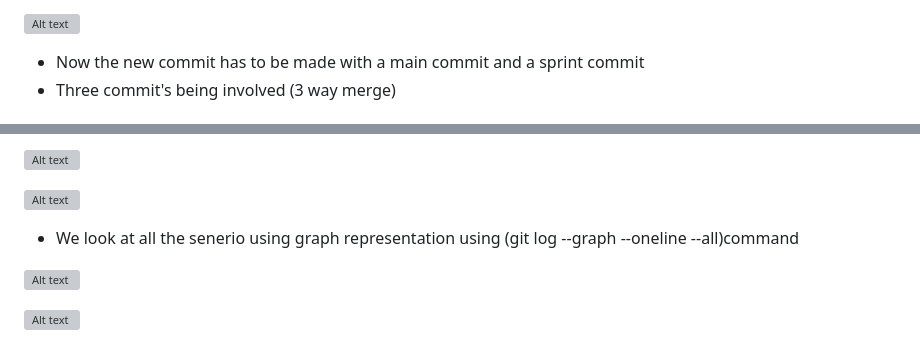
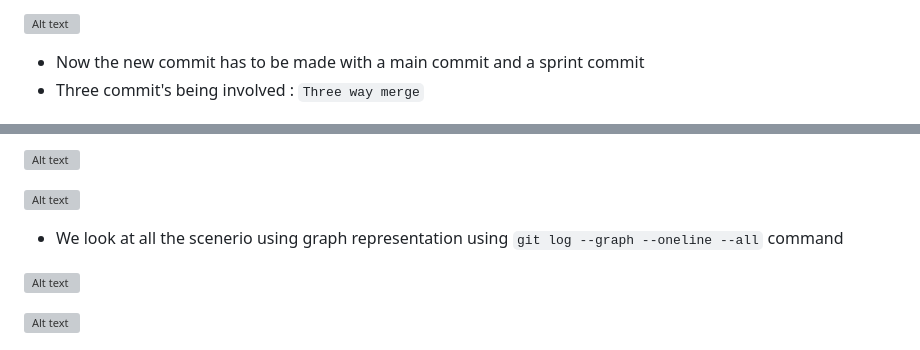
Before and after one commit to Harika-SVL/Git, a Markdown page: notes.md, 2 parts joined by grey strips. Drawn GitHub-style; grey boxes are pictures that could not be loaded.

```diff
--- a/notes.md
+++ b/notes.md
@@ -330,7 +330,7 @@ Command Section
 ![Alt text](shots/47.JPG)
 
 * Now the new commit has to be made with a main commit and a sprint commit
-* Three commit's being involved (3 way merge)
+* Three commit's being involved : `Three way merge`
 
 ![Alt text](shots/48.JPG)
 
@@ -386,7 +386,7 @@ Command Section
 
 ![Alt text](shots/64.JPG)
 
-* We look at all the senerio using graph representation using (git log --graph --oneline --all)command
+* We look at all the scenerio using graph representation using `git log --graph --oneline --all` command
 
 ![Alt text](shots/65.JPG)
 
```
Also changed, not shown: other parts of notes.md (+20 -20 lines).
